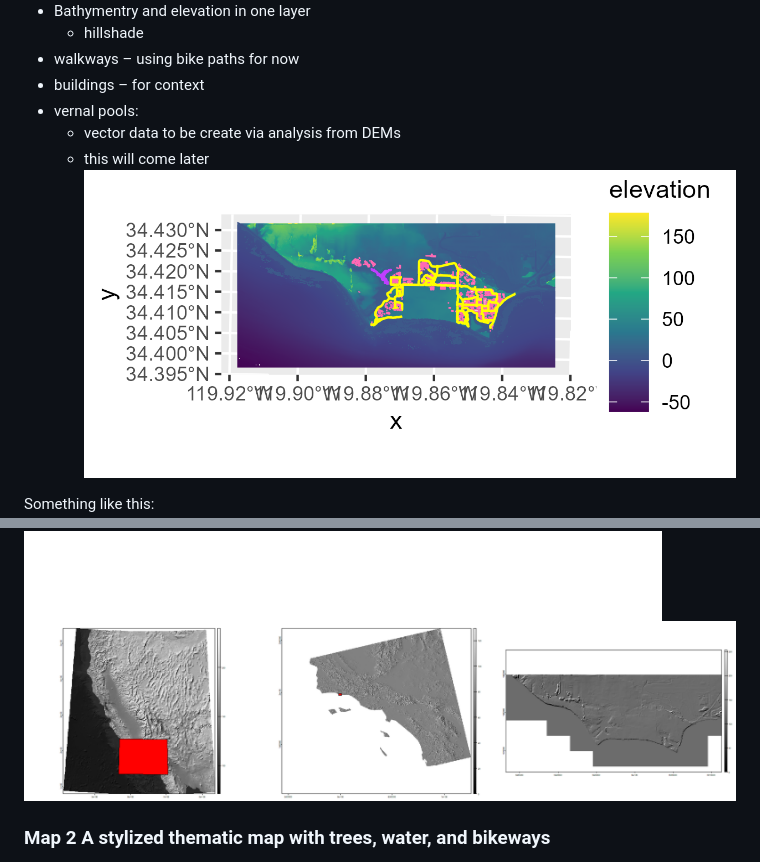
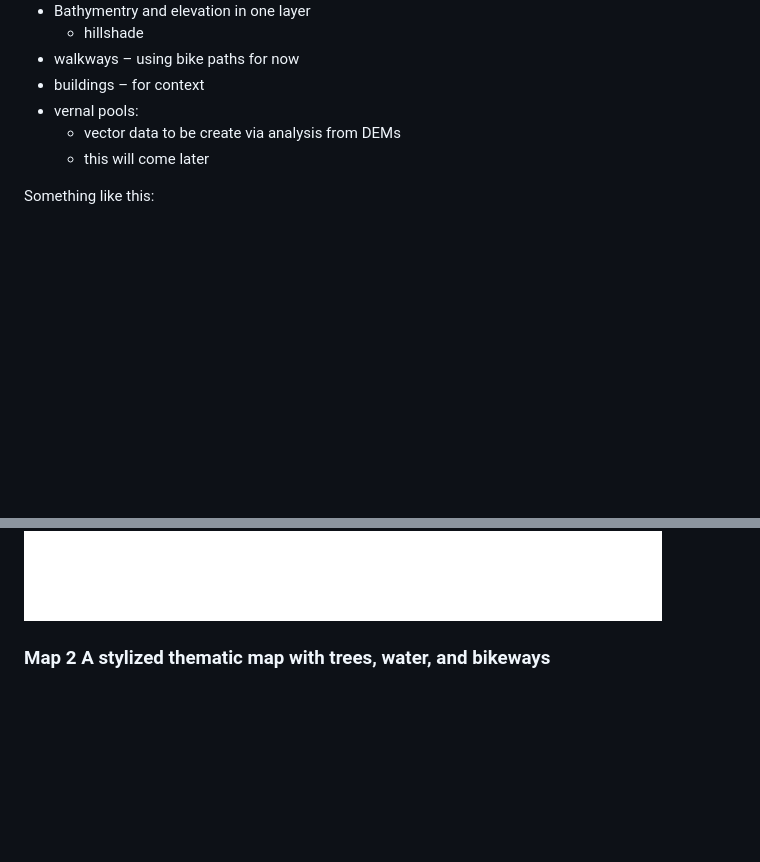
Before and after one commit to UCSBCarpentry/geospatialRUCSBAtlas, a Markdown page: README.md, 2 parts joined by grey strips. Drawn GitHub-style; blank space fills up the shorter version.

Commit message:
fixing images.

```diff
--- a/README.md
+++ b/README.md
@@ -55,11 +55,10 @@ All have a 3 tall x 4 wide aspect ratio, except where noted
 -   buildings – for context
 -   vernal pools:
     -   vector data to be create via analysis from DEMs
-    -   this will come later ![](/images/map1.2.png)
+    -   this will come later
 
 Something like this:
 ![Map 1 DRAFT](/images/map1.3.png "Map 1.3")
-![Triplet zoom in](/images/3-zoom.png "Draft zoom.")
 
 ### Map 2 A stylized thematic map with trees, water, and bikeways
 
```
